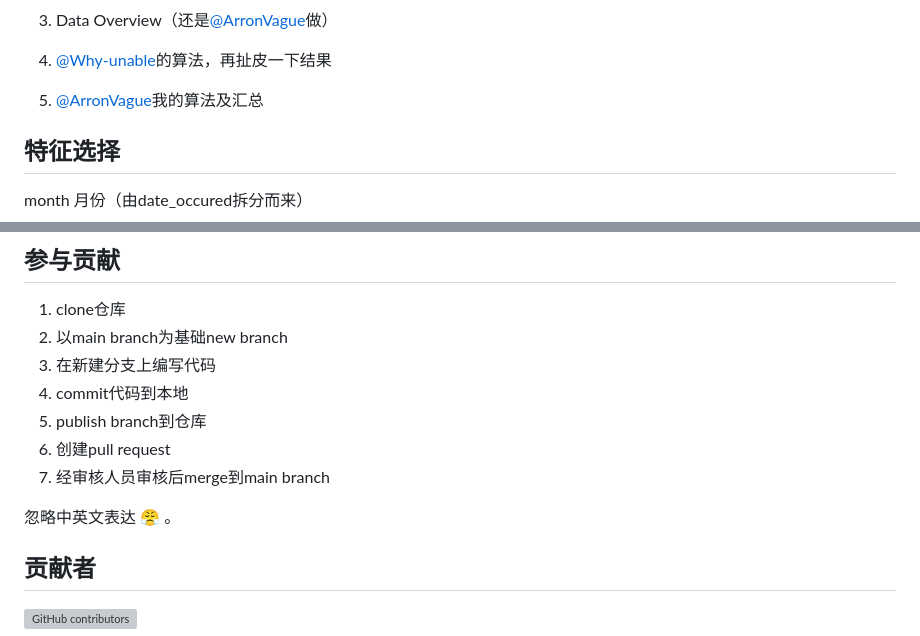
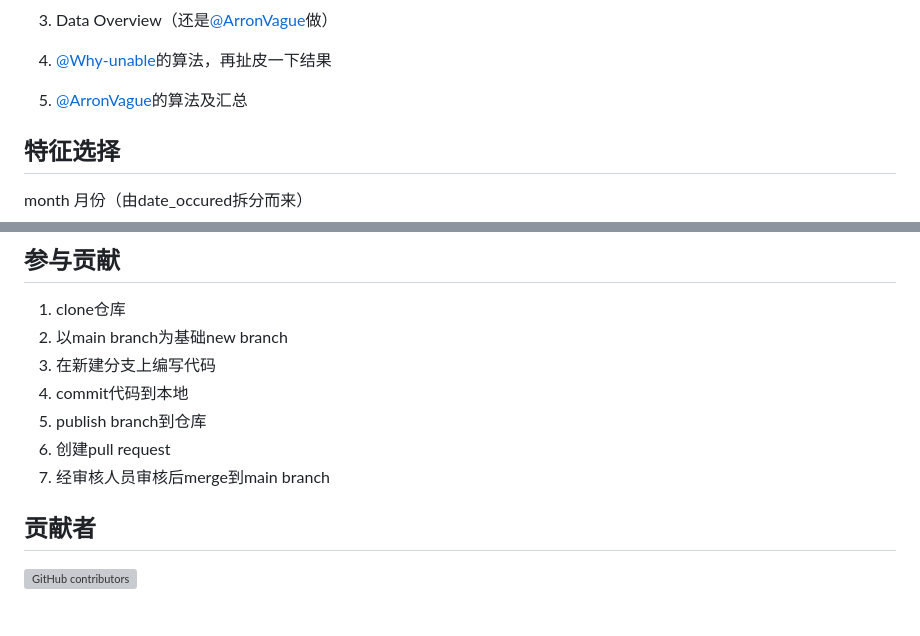
Before and after one commit to ArronVague/Los-Angeles-Crime, a Markdown page: README.md, 2 parts joined by grey strips. GitHub-like rendering; blank space fills up the shorter version; grey boxes are pictures that could not be loaded.

Commit message:
Correct a mistake in README.md

```diff
--- a/README.md
+++ b/README.md
@@ -64,7 +64,7 @@ Python 3.9.17
 
 4. [@Why-unable](https://github.com/Why-unable)的算法，再扯皮一下结果
 
-5. [@ArronVague](https://github.com/ArronVague)我的算法及汇总
+5. [@ArronVague](https://github.com/ArronVague)的算法及汇总
 
 ## 特征选择
 
@@ -137,8 +137,6 @@ cross_street 临近街道
 6. 创建pull request
 7. 经审核人员审核后merge到main branch
 
-忽略中英文表达 :triumph: 。
-
 ## 贡献者
 
 [![GitHub contributors](https://img.shields.io/github/contributors/ArronVague/Los-Angeles-Crime.svg)](https://github.com/ArronVague/Los-Angeles-Crime/graphs/contributors)
```
